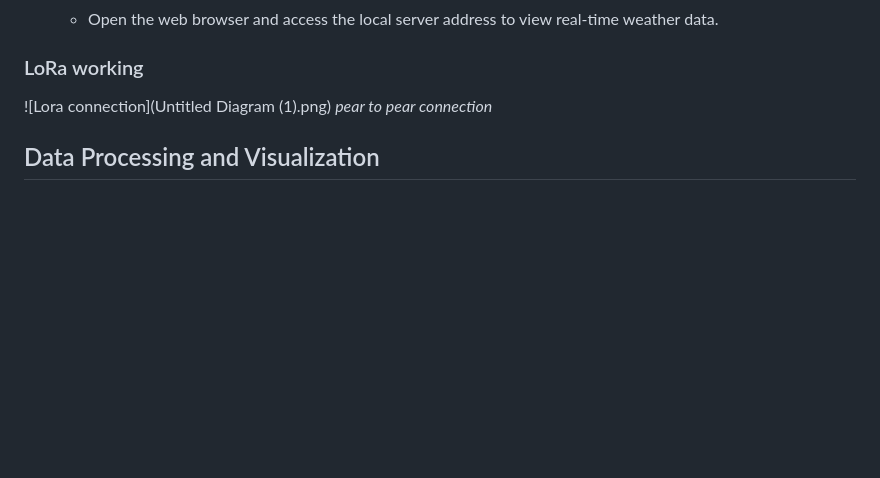
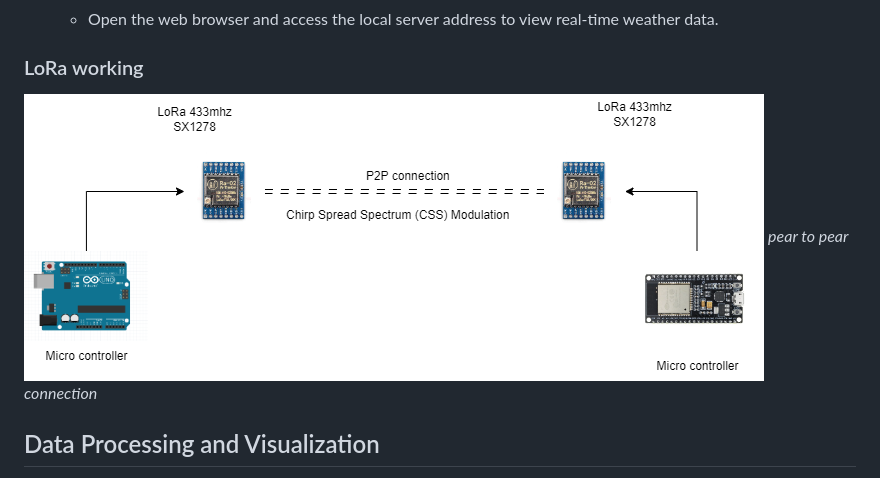
Before and after one commit to Gopendranath/WeatherMonitoring, a Markdown page: README.md, the part around the change. Rendered like a GitHub page; blank space fills up the shorter version.

```diff
--- a/README.md
+++ b/README.md
@@ -75,7 +75,7 @@ This project provides real-time weather data from remote areas without relying o
    - Open the web browser and access the local server address to view real-time weather data.
 
 ### LoRa working
-![Lora connection](Untitled Diagram (1).png)
+![Lora connection](pear2pearLora.png)
 *pear to pear connection*
 
 ## Data Processing and Visualization
```
